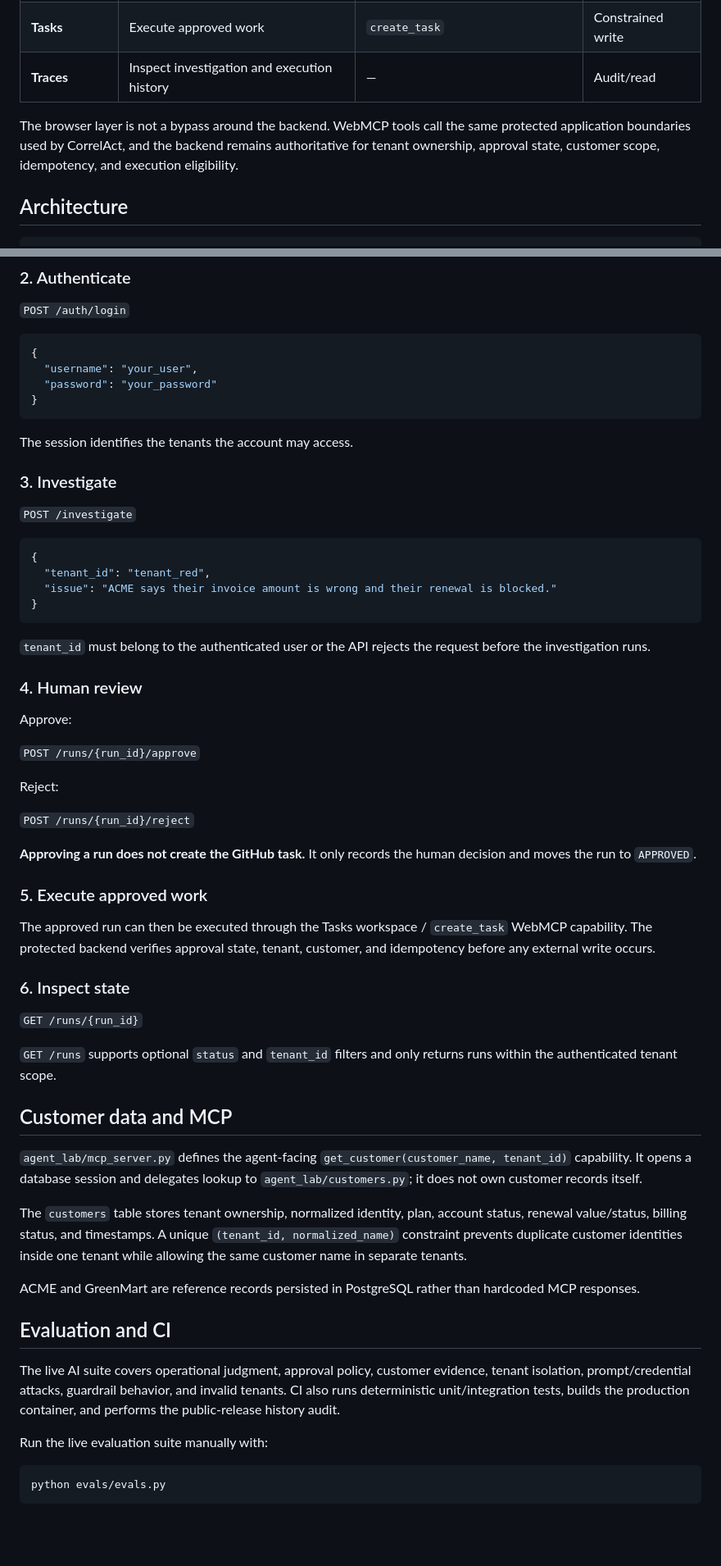
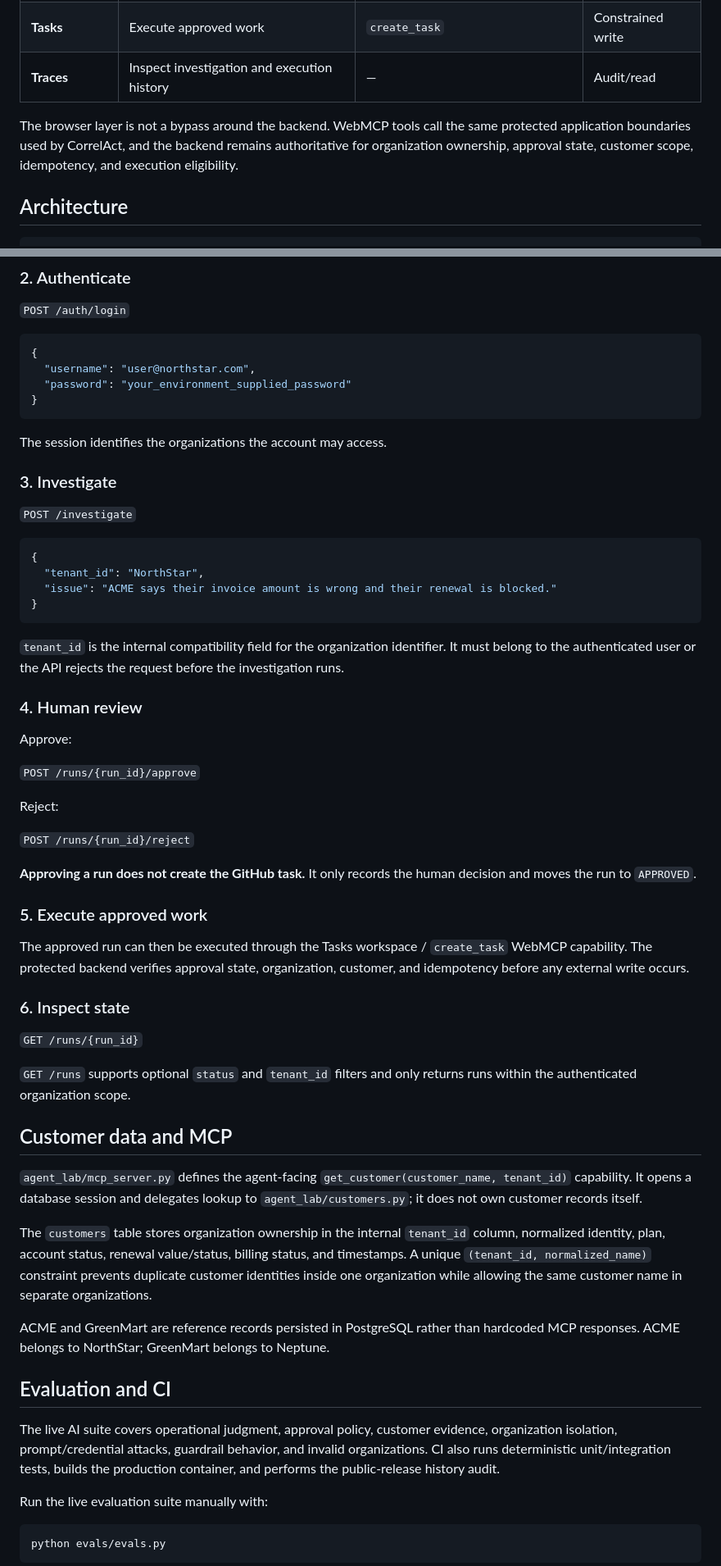
Before and after one commit to Kitui/Human-led-Agent-, a Markdown page: README.md, 2 parts joined by grey strips. Shown at 82% size. Rendered like a GitHub page; blank space fills up the shorter version.

Commit message:
Document NorthStar and Neptune organization identities

````diff
--- a/README.md
+++ b/README.md
@@ -67,7 +82,7 @@ The existing internal field and tool name `action_point` / `submit_action_point`
 | **Tasks** | Execute approved work | `create_task` | Constrained write |
 | **Traces** | Inspect investigation and execution history | — | Audit/read |
 
-The browser layer is not a bypass around the backend. WebMCP tools call the same protected application boundaries used by CorrelAct, and the backend remains authoritative for tenant ownership, approval state, customer scope, idempotency, and execution eligibility.
+The browser layer is not a bypass around the backend. WebMCP tools call the same protected application boundaries used by CorrelAct, and the backend remains authoritative for organization ownership, approval state, customer scope, idempotency, and execution eligibility.
 
 ## Architecture
 
@@ -244,12 +275,12 @@ http://127.0.0.1:8000/docs            Swagger UI
 
 ```json
 {
-  "username": "your_user",
-  "password": "your_password"
+  "username": "user@northstar.com",
+  "password": "your_environment_supplied_password"
 }
 ```
 
-The session identifies the tenants the account may access.
+The session identifies the organizations the account may access.
 
 ### 3. Investigate
 
@@ -257,12 +288,12 @@ The session identifies the tenants the account may access.
 
 ```json
 {
-  "tenant_id": "tenant_red",
+  "tenant_id": "NorthStar",
   "issue": "ACME says their invoice amount is wrong and their renewal is blocked."
 }
 ```
 
-`tenant_id` must belong to the authenticated user or the API rejects the request before the investigation runs.
+`tenant_id` is the internal compatibility field for the organization identifier. It must belong to the authenticated user or the API rejects the request before the investigation runs.
 
 ### 4. Human review
 
@@ -278,25 +309,25 @@ Reject:
 
 ### 5. Execute approved work
 
-The approved run can then be executed through the Tasks workspace / `create_task` WebMCP capability. The protected backend verifies approval state, tenant, customer, and idempotency before any external write occurs.
+The approved run can then be executed through the Tasks workspace / `create_task` WebMCP capability. The protected backend verifies approval state, organization, customer, and idempotency before any external write occurs.
 
 ### 6. Inspect state
 
 `GET /runs/{run_id}`
 
-`GET /runs` supports optional `status` and `tenant_id` filters and only returns runs within the authenticated tenant scope.
+`GET /runs` supports optional `status` and `tenant_id` filters and only returns runs within the authenticated organization scope.
 
 ## Customer data and MCP
 
 `agent_lab/mcp_server.py` defines the agent-facing `get_customer(customer_name, tenant_id)` capability. It opens a database session and delegates lookup to `agent_lab/customers.py`; it does not own customer records itself.
 
-The `customers` table stores tenant ownership, normalized identity, plan, account status, renewal value/status, billing status, and timestamps. A unique `(tenant_id, normalized_name)` constraint prevents duplicate customer identities inside one tenant while allowing the same customer name in separate tenants.
+The `customers` table stores organization ownership in the internal `tenant_id` column, normalized identity, plan, account status, renewal value/status, billing status, and timestamps. A unique `(tenant_id, normalized_name)` constraint prevents duplicate customer identities inside one organization while allowing the same customer name in separate organizations.
 
-ACME and GreenMart are reference records persisted in PostgreSQL rather than hardcoded MCP responses.
+ACME and GreenMart are reference records persisted in PostgreSQL rather than hardcoded MCP responses. ACME belongs to NorthStar; GreenMart belongs to Neptune.
 
 ## Evaluation and CI
 
-The live AI suite covers operational judgment, approval policy, customer evidence, tenant isolation, prompt/credential attacks, guardrail behavior, and invalid tenants. CI also runs deterministic unit/integration tests, builds the production container, and performs the public-release history audit.
+The live AI suite covers operational judgment, approval policy, customer evidence, organization isolation, prompt/credential attacks, guardrail behavior, and invalid organizations. CI also runs deterministic unit/integration tests, builds the production container, and performs the public-release history audit.
 
 Run the live evaluation suite manually with:
 
````
Also changed, not shown: other parts of README.md (+62 -31 lines).
